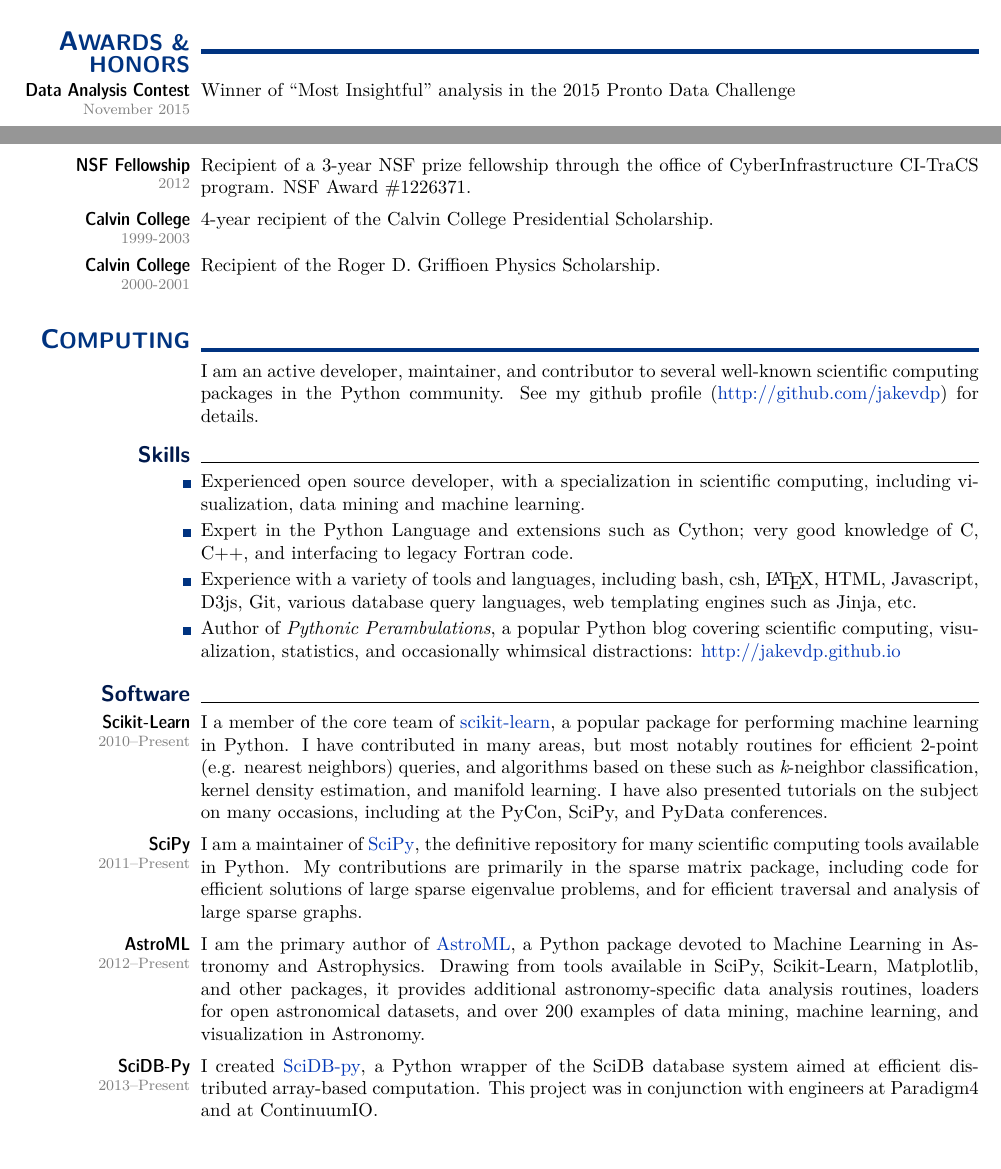
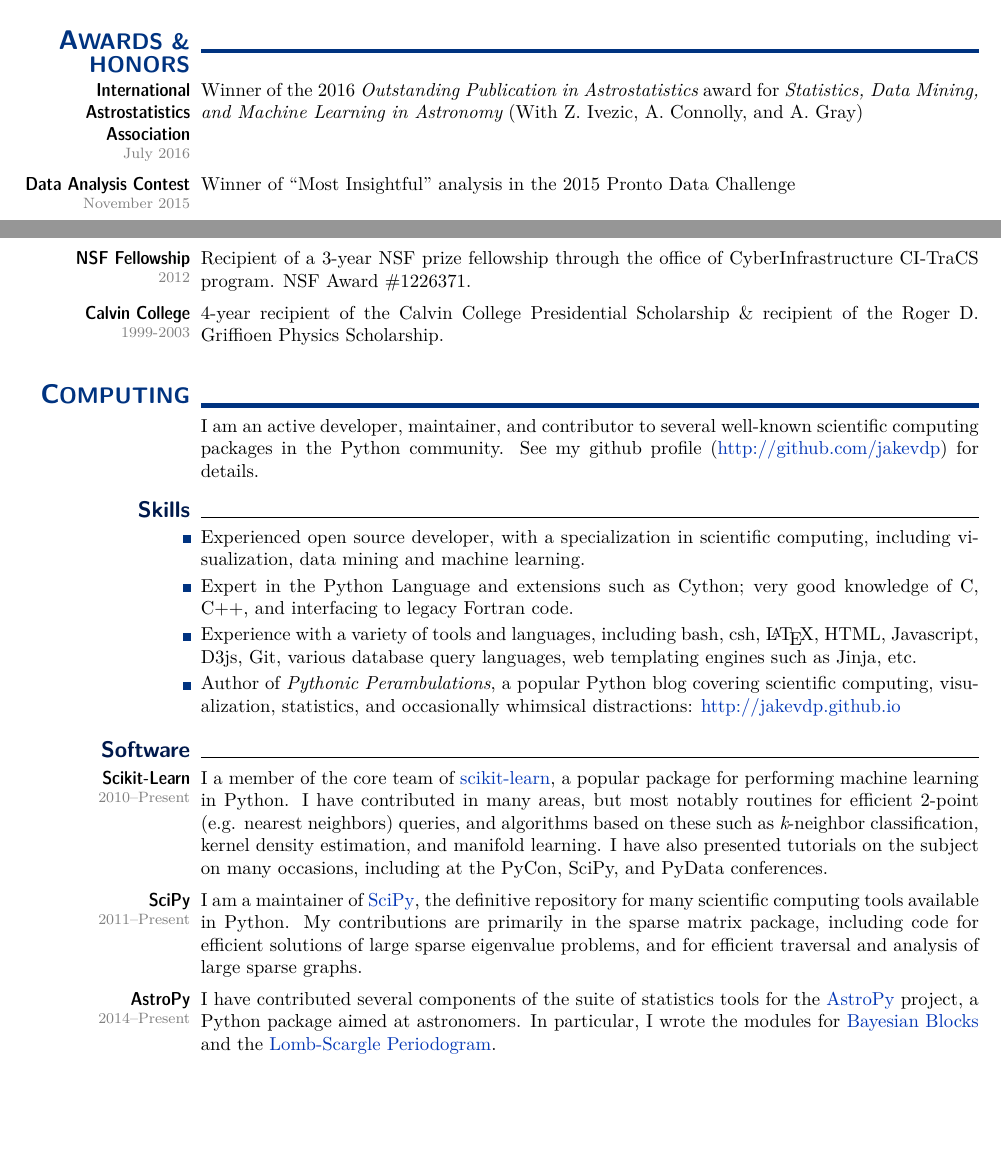
Before and after one commit to jakevdp/website, a LaTeX CV (CV/CV.tex): two parts of page 3 of 8, joined at a grey line, cut so that both start at the same text, the shorter picture padded with empty space. Compiled offline with pdfLaTeX.

Commit message:
Update CV

```diff
--- a/CV/CV.tex
+++ b/CV/CV.tex
@@ -58,7 +58,7 @@
 \lfoot{
   \hspace{-2\marginparsep}
   \,\hfill \arabic{page} of \protect\pageref*{LastPage}  \hfill \,\\
-  \,\hfill {\footnotesize \textcolor{gray}{updated June 2016~~~~~}} \hfill\,
+  \,\hfill {\footnotesize \textcolor{gray}{updated July 2016~~~~~}} \hfill\,
 }
 
 \newcommand{\mydate}[1]{{\textcolor{gray}{\footnotesize #1}}}
@@ -438,6 +442,12 @@ scientific computing tools.
 
 %%%%%%%%%%%%%%%%%%%%%%%%%%%%%%%%%%%%%%%%%%%%%%%%%%%%%%%%%%%%%%%%%%%%%%%%%%%
 \topic{A \large\hskip -1ex WARDS \& HONORS}{~}
+
+    \subtopic[July 2016]{International Astrostatistics Association}{
+      Winner of the 2016 {\it Outstanding Publication in Astrostatistics} award
+      for {\it Statistics, Data Mining, and Machine Learning in Astronomy}
+      (With Z. Ivezic, A. Connolly, and A. Gray)
+    }
 
     \subtopic[November 2015]{Data Analysis Contest}{
       Winner of ``Most Insightful'' analysis in the 2015 Pronto Data Challenge
@@ -463,11 +473,8 @@ scientific computing tools.
     }
 
     \subtopic[1999-2003]{Calvin College}{
-      4-year recipient of the Calvin College Presidential Scholarship.
-    }
-
-    \subtopic[2000-2001]{Calvin College}{
-      Recipient of the Roger D. Griffioen Physics Scholarship.
+      4-year recipient of the Calvin College Presidential Scholarship \&
+	  recipient of the Roger D. Griffioen Physics Scholarship.
     }
 
 %%%%%%%%%%%%%%%%%%%%%%%%%%%%%%%%%%%%%%%%%%%%%%%%%%%%%%%%%%%%%%%%%%%%%%%%%%%
@@ -521,17 +528,10 @@ scientific computing tools.
      large sparse graphs.
    }
 
-   \subtopic[2012--Present]{AstroML}{
-     I am the primary author of \href{http://astroML.org}{AstroML}, a Python
-     package devoted to Machine Learning in Astronomy and Astrophysics.
-     Drawing from tools available in SciPy, Scikit-Learn, Matplotlib, and
-     other packages, it provides additional astronomy-specific data analysis
-     routines, loaders for open astronomical datasets, and over 200 examples
-     of data mining, machine learning, and visualization in Astronomy.
+   \subtopic[2014--Present]{AstroPy}{
+	 I have contributed several components of the suite of statistics tools
+	 for the \href{http://astropy.org}{AstroPy} project, a Python package aimed at astronomers. In
+	 particular, I wrote the modules for \href{http://docs.astropy.org/en/stable/visualization/histogram.html}{Bayesian Blocks}
+	 and the \href{http://docs.astropy.org/en/stable/stats/lombscargle.html}{Lomb-Scargle Periodogram}.
    }
 
-   \subtopic[2013--Present]{SciDB-Py}{
-     I created \href{http://jakevdp.github.io/SciDB-py}
-     {SciDB-py}, a Python wrapper of the SciDB database system aimed at
-     efficient distributed array-based computation.  This project was in
-     conjunction with engineers at Paradigm4 and at ContinuumIO.
@@ -928,12 +933,20 @@ scientific computing tools.
     \publication Z. Ivezic, A. Connolly, J. VanderPlas \& A. Gray.
       {\sl Statistics, Data Mining and Machine Learning in Astronomy.}
       Princeton Univertiy Press, 2014
+      {\bf (Winner of the IAA's
+        {\it \bf Outstanding Publication in Astrostatistics}
+      award)}
   \end{itemize}
 }
 
 \subtopic{\hspace*{-3ex} Articles}{~
   %\vspace*{\baselineskip}
   \begin{itemize}[leftmargin=0ex, itemsep=0ex, parsep=.5ex, labelindent=-4ex]
+
+    \publication
+	  J. Ford \& J. VanderPlas
+	  {\it Cluster-lensing: A Python Package for Galaxy Clusters \& Miscentering}
+	  arXiv:1605.05700, 2016
 
     \publication
       J. McQueen, M. Meila, J. VanderPlas, Z. Zhang
```
Also changed, not shown: CV/CV.tex (27 more changed lines), 1 other file.
